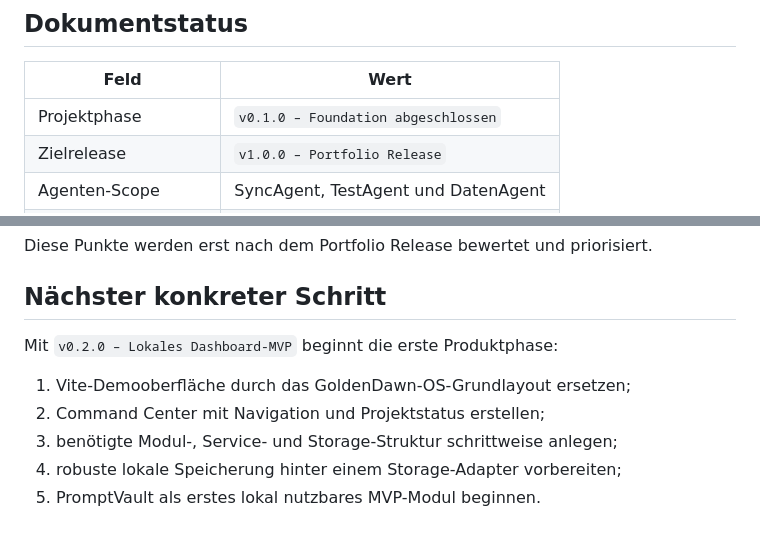
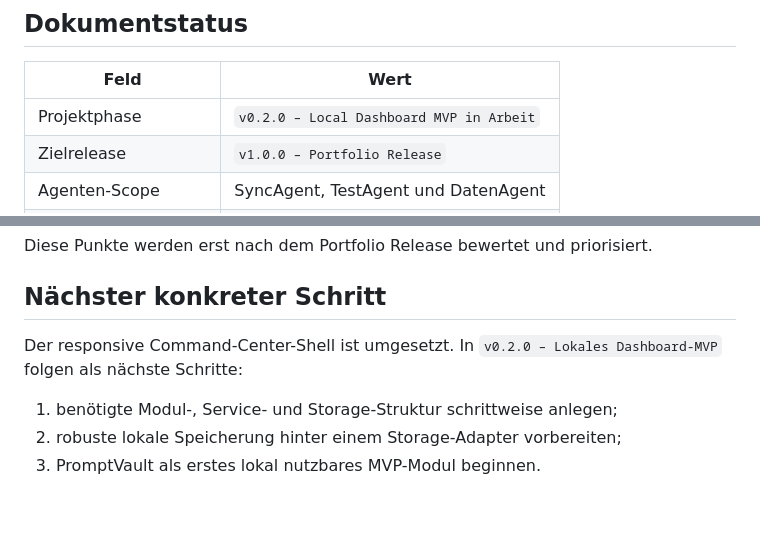
Before and after one commit to Varudan/goldendawn-os, a Markdown page: docs/roadmap.md, 2 parts joined by grey strips. GitHub-like rendering.

```diff
--- a/docs/roadmap.md
+++ b/docs/roadmap.md
@@ -4,7 +4,7 @@
 
 | Feld | Wert |
 | --- | --- |
-| Projektphase | `v0.1.0 – Foundation abgeschlossen` |
+| Projektphase | `v0.2.0 – Local Dashboard MVP in Arbeit` |
 | Zielrelease | `v1.0.0 – Portfolio Release` |
 | Agenten-Scope | SyncAgent, TestAgent und DatenAgent |
 | Letzte Aktualisierung | 2026-07-11 |
@@ -342,10 +342,9 @@ Diese Punkte werden erst nach dem Portfolio Release bewertet und priorisiert.
 
 ## Nächster konkreter Schritt
 
-Mit `v0.2.0 – Lokales Dashboard-MVP` beginnt die erste Produktphase:
+Der responsive Command-Center-Shell ist umgesetzt. In
+`v0.2.0 – Lokales Dashboard-MVP` folgen als nächste Schritte:
 
-1. Vite-Demooberfläche durch das GoldenDawn-OS-Grundlayout ersetzen;
-2. Command Center mit Navigation und Projektstatus erstellen;
-3. benötigte Modul-, Service- und Storage-Struktur schrittweise anlegen;
-4. robuste lokale Speicherung hinter einem Storage-Adapter vorbereiten;
-5. PromptVault als erstes lokal nutzbares MVP-Modul beginnen.
+1. benötigte Modul-, Service- und Storage-Struktur schrittweise anlegen;
+2. robuste lokale Speicherung hinter einem Storage-Adapter vorbereiten;
+3. PromptVault als erstes lokal nutzbares MVP-Modul beginnen.
```
Also changed, not shown: other parts of docs/roadmap.md (+3 -3 lines), AGENTS.md (+9 -8 lines), README.md (+8 -9 lines).
